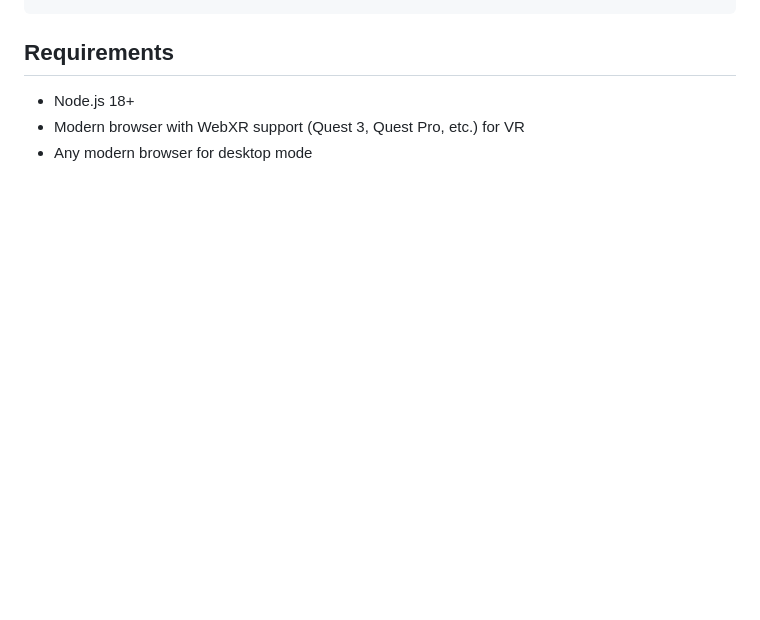
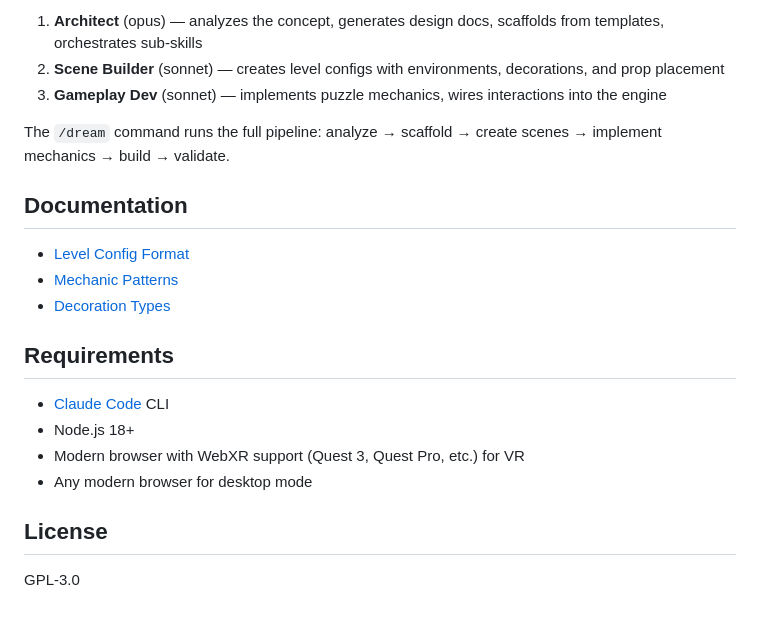
Before and after one commit to mikegazzaruso/immersio, a Markdown page: README.md, the part around one of its changes. Drawn GitHub-style; blank space fills up the shorter version.

```diff
--- a/README.md
+++ b/README.md
@@ -121,6 +120,22 @@ npm run preview    # Preview production build
+1. **Architect** (opus) — analyzes the concept, generates design docs, scaffolds from templates, orchestrates sub-skills
+2. **Scene Builder** (sonnet) — creates level configs with environments, decorations, and prop placement
+3. **Gameplay Dev** (sonnet) — implements puzzle mechanics, wires interactions into the engine
+
+The `/dream` command runs the full pipeline: analyze → scaffold → create scenes → implement mechanics → build → validate.
+
+## Documentation
+
+- [Level Config Format](framework/docs/LEVEL-CONFIG.md)
+- [Mechanic Patterns](framework/docs/MECHANIC-PATTERNS.md)
+- [Decoration Types](framework/docs/DECORATION-TYPES.md)
 
 ## Requirements
 
+- [Claude Code](https://claude.ai/claude-code) CLI
 - Node.js 18+
 - Modern browser with WebXR support (Quest 3, Quest Pro, etc.) for VR
 - Any modern browser for desktop mode
+
+## License
+
+GPL-3.0
```
Also changed, not shown: other parts of README.md (+94 -95 lines).
